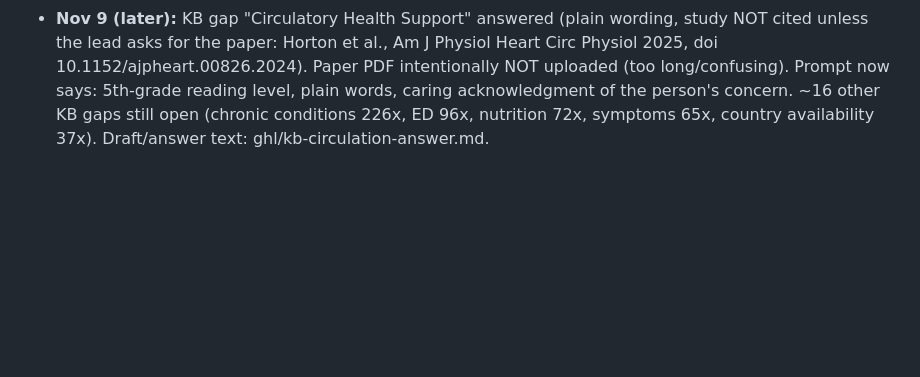
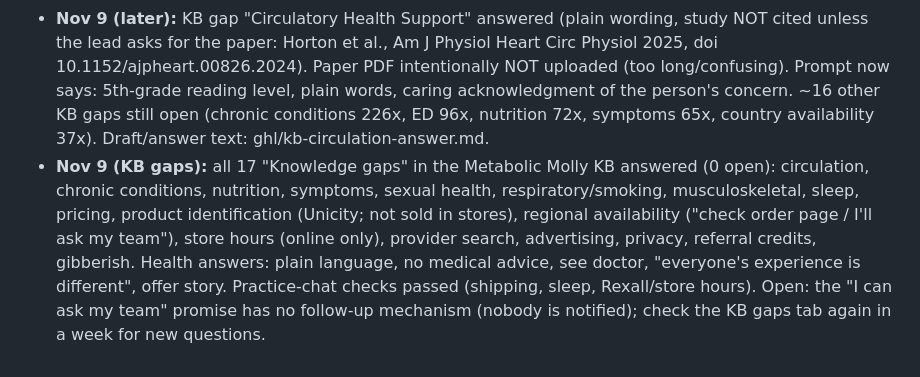
Before and after one commit to wholehearted-live/wholehearted-live, a Markdown page: HANDOFF.md, the part around the change. Drawn GitHub-style; blank space fills up the shorter version.

Commit message:
HANDOFF: KB gaps all answered
Co-Authored-By: Claude Sonnet 5.5 <noreply@anthropic.com>

```diff
--- a/HANDOFF.md
+++ b/HANDOFF.md
@@ -132,3 +132,4 @@ Repo moved: now github.com/wholehearted-live/wholehearted-live (old cbroadlnc UR
 - Prompt fixes saved: story offer asked ONCE; any non-"no" reply counts as yes; never name a disease in the offer; buying/where-to-buy questions get the order link in the same reply; no personal opinions about taste/feel. Practice-chat tests passed (Please -> story; unclear reply -> no loop; buy question -> link).
 - Editor word limit is now 8000 (was 2000). Instagram comment trigger now includes keyword DRINK (Oct 23).
 - **Nov 9 (later):** KB gap "Circulatory Health Support" answered (plain wording, study NOT cited unless the lead asks for the paper: Horton et al., Am J Physiol Heart Circ Physiol 2025, doi 10.1152/ajpheart.00826.2024). Paper PDF intentionally NOT uploaded (too long/confusing). Prompt now says: 5th-grade reading level, plain words, caring acknowledgment of the person's concern. ~16 other KB gaps still open (chronic conditions 226x, ED 96x, nutrition 72x, symptoms 65x, country availability 37x). Draft/answer text: ghl/kb-circulation-answer.md.
+- **Nov 9 (KB gaps):** all 17 "Knowledge gaps" in the Metabolic Molly KB answered (0 open): circulation, chronic conditions, nutrition, symptoms, sexual health, respiratory/smoking, musculoskeletal, sleep, pricing, product identification (Unicity; not sold in stores), regional availability ("check order page / I'll ask my team"), store hours (online only), provider search, advertising, privacy, referral credits, gibberish. Health answers: plain language, no medical advice, see doctor, "everyone's experience is different", offer story. Practice-chat checks passed (shipping, sleep, Rexall/store hours). Open: the "I can ask my team" promise has no follow-up mechanism (nobody is notified); check the KB gaps tab again in a week for new questions.
```
